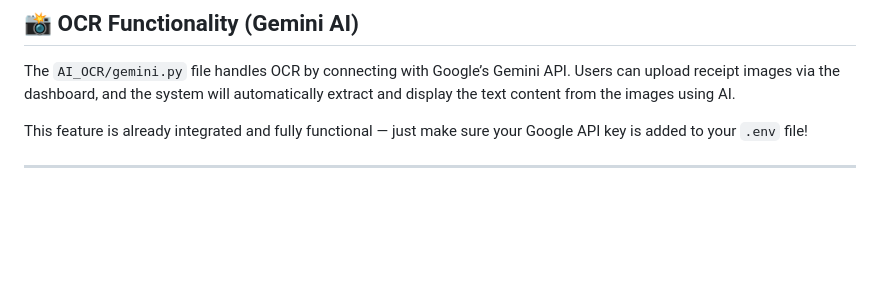
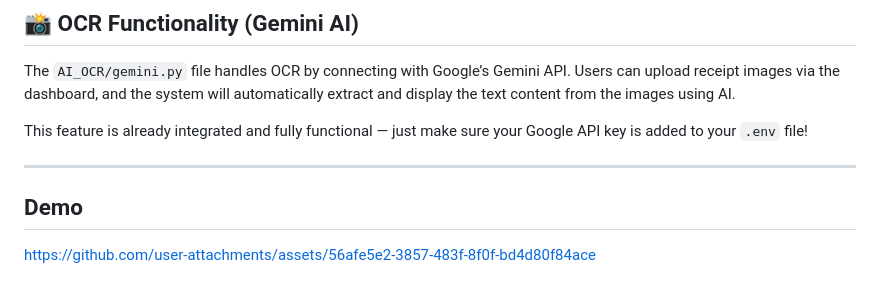
Before and after one commit to development-dynamic-lab/Receipt-Management-System-OCR, a Markdown page: README.md, the part around the change. Drawn GitHub-style; blank space fills up the shorter version.

Commit message:
📹 Added demo video link to README

```diff
--- a/README.md
+++ b/README.md
@@ -118,3 +118,6 @@ The `AI_OCR/gemini.py` file handles OCR by connecting with Google’s Gemini API
 This feature is already integrated and fully functional — just make sure your Google API key is added to your `.env` file!
 
 ---
+
+## Demo
+https://github.com/user-attachments/assets/56afe5e2-3857-483f-8f0f-bd4d80f84ace
```
